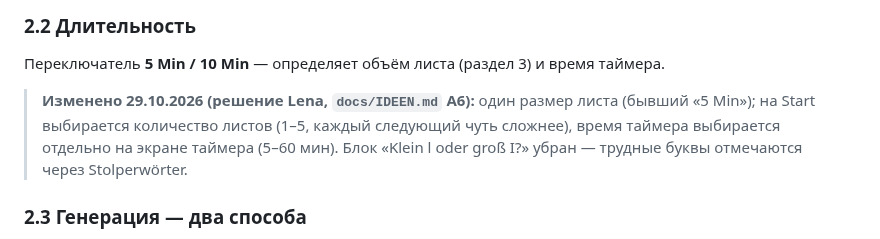
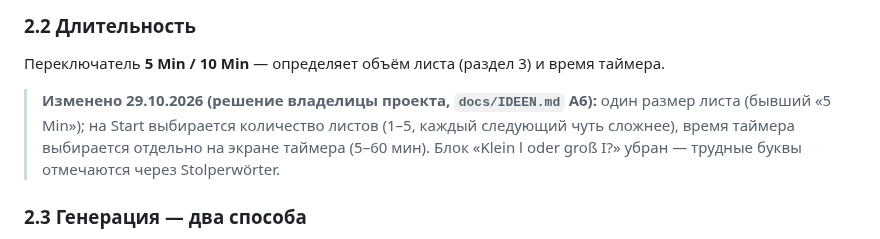
Before and after one commit to LysenkoL/leseraupe, a Markdown page: docs/TZ.md, the part around the change. GitHub-like rendering.

```diff
--- a/docs/TZ.md
+++ b/docs/TZ.md
@@ -31,7 +31,7 @@ Leseraupe — PWA-приложение на телефоне (хостинг Git
 ### 2.2 Длительность
 Переключатель **5 Min / 10 Min** — определяет объём листа (раздел 3) и время таймера.
 
-> **Изменено 29.10.2026 (решение Lena, `docs/IDEEN.md` A6):** один размер листа (бывший «5 Min»); на Start выбирается количество листов (1–5, каждый следующий чуть сложнее), время таймера выбирается отдельно на экране таймера (5–60 мин). Блок «Klein l oder groß I?» убран — трудные буквы отмечаются через Stolperwörter.
+> **Изменено 29.10.2026 (решение владелицы проекта, `docs/IDEEN.md` A6):** один размер листа (бывший «5 Min»); на Start выбирается количество листов (1–5, каждый следующий чуть сложнее), время таймера выбирается отдельно на экране таймера (5–60 мин). Блок «Klein l oder groß I?» убран — трудные буквы отмечаются через Stolperwörter.
 
 ### 2.3 Генерация — два способа
 1. **Из словаря (по умолчанию).** Встроенный список простых немецких слов для 1 класса (~1500–2000 слов) + готовые короткие предложения и мини-истории. Берутся только те, что состоят из изученных букв. Офлайн, бесплатно.
```
Also changed, not shown: docs/IDEEN.md (+4 -4 lines), docs/PLAY.md (+6 -5 lines).
